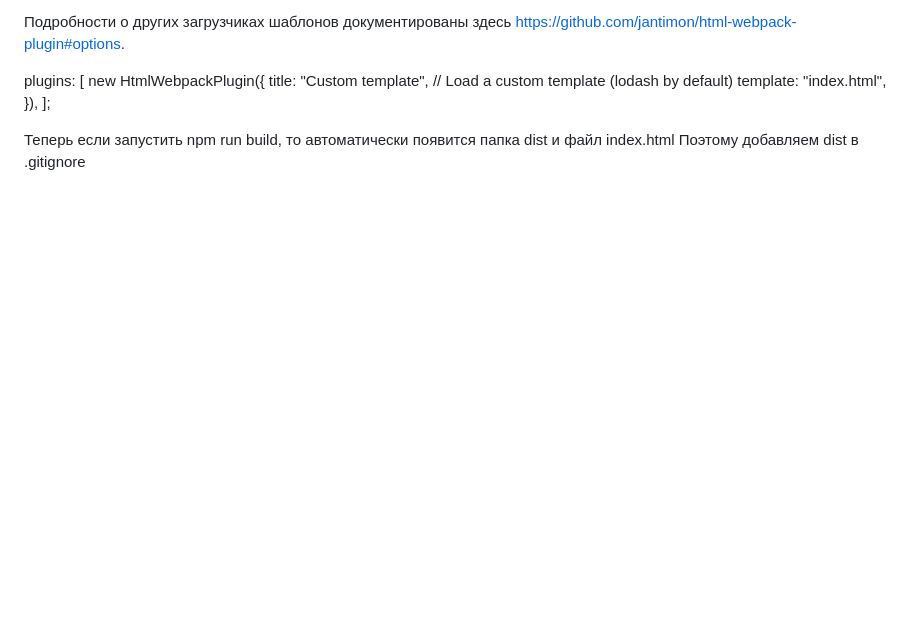
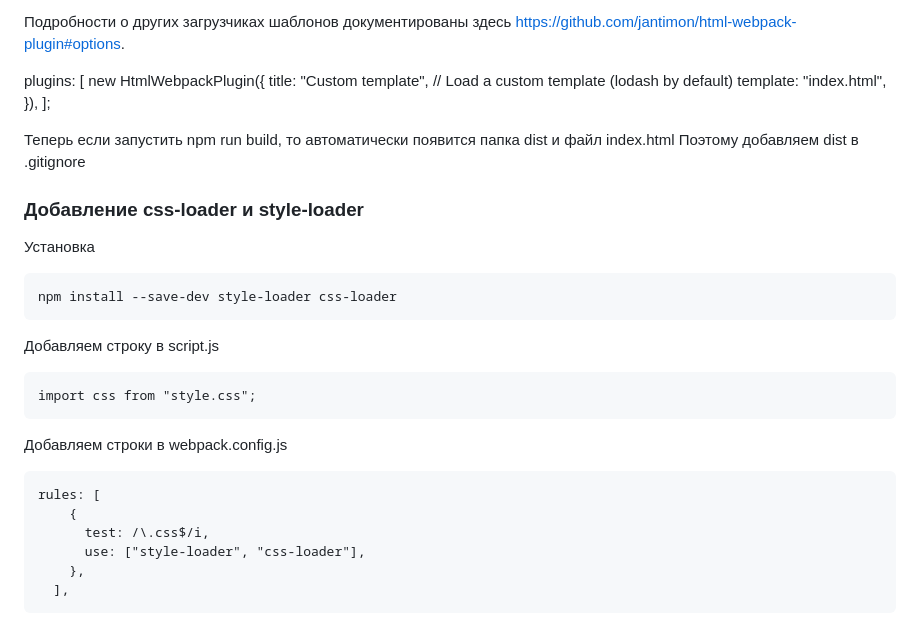
Before and after one commit to romirov/otus_base_js, a Markdown page: docs/webpack.md, the part around the change. Drawn GitHub-style; blank space fills up the shorter version.

Commit message:
added style-loader css-loader

````diff
--- a/docs/webpack.md
+++ b/docs/webpack.md
@@ -151,3 +151,26 @@ template: "index.html",
 
 Теперь если запустить npm run build, то автоматически появится папка dist и файл index.html
 Поэтому добавляем dist в .gitignore
+
+
+### Добавление css-loader и style-loader
+
+Установка
+```
+npm install --save-dev style-loader css-loader
+```
+
+Добавляем строку в script.js
+```
+import css from "style.css";
+```
+
+Добавляем строки в webpack.config.js
+```
+rules: [
+    {
+      test: /\.css$/i,
+      use: ["style-loader", "css-loader"],
+    },
+  ],
+```
````
